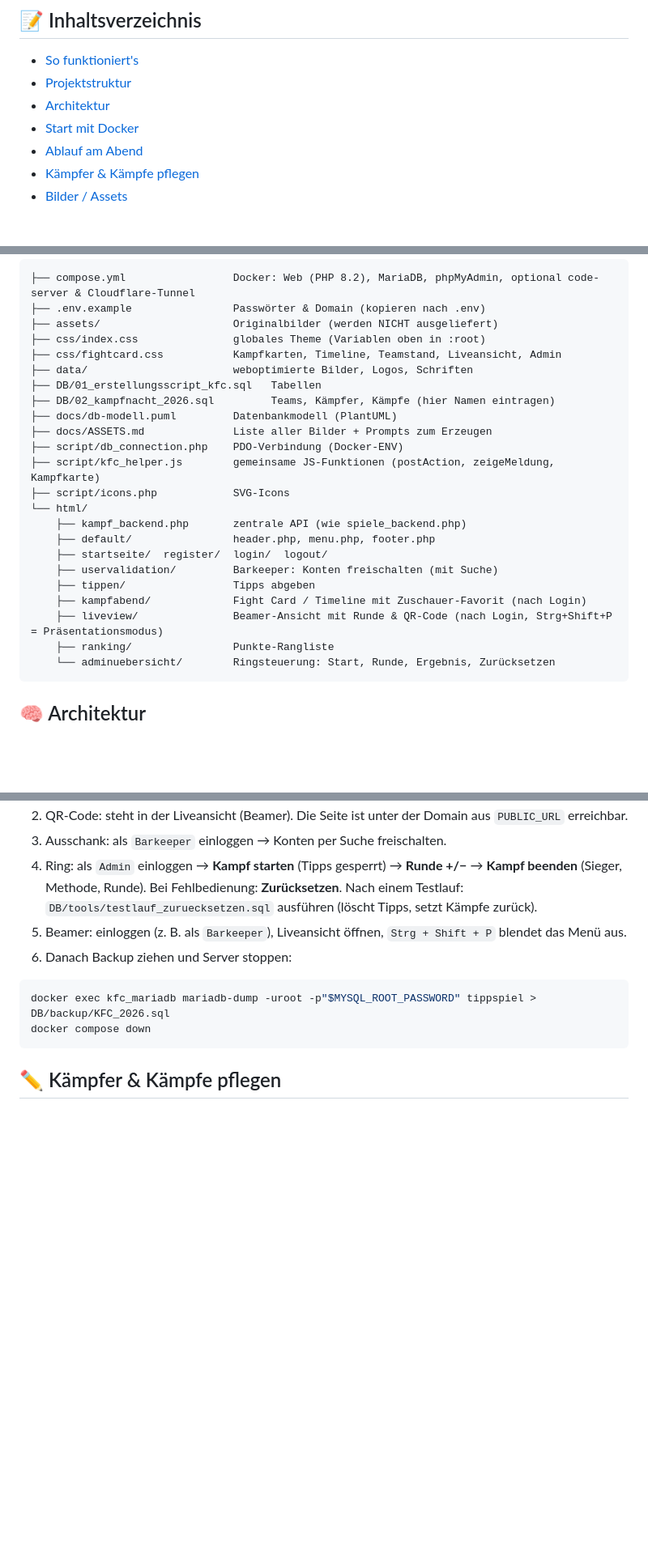
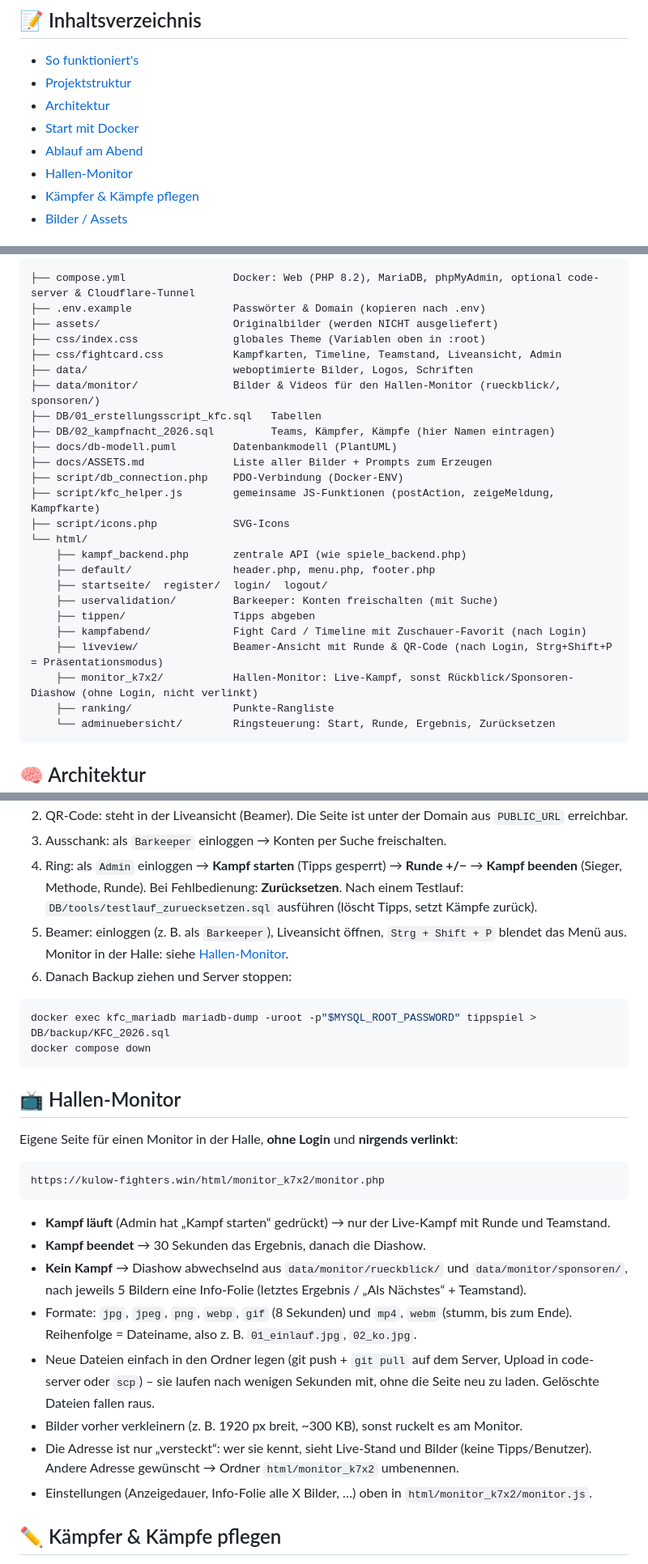
Before and after one commit to M-0-K/tippspiel-kfc, a Markdown page: README.md, 3 parts joined by grey strips. Shown at 81% size. Drawn GitHub-style; blank space fills up the shorter version.

Commit message:
Doku: Hallen-Monitor (Adresse, Ordner, Bilder nachschieben)
Co-Authored-By: Claude Opus 5.5 <noreply@anthropic.com>

````diff
--- a/README.md
+++ b/README.md
@@ -16,6 +16,7 @@ Aufbau und Programmierstil sind wie beim [Tippspiel Kulowcup](https://github.com
 - [Architektur](#-architektur)
 - [Start mit Docker](#-start-mit-docker)
 - [Ablauf am Abend](#-ablauf-am-abend)
+- [Hallen-Monitor](#-hallen-monitor)
 - [Kämpfer & Kämpfe pflegen](#-kämpfer--kämpfe-pflegen)
 - [Bilder / Assets](#-bilder--assets)
 
@@ -49,6 +50,7 @@ Gleiches Muster wie im Kulowcup: Jede Seite hat einen eigenen Ordner mit
 ├── css/index.css               globales Theme (Variablen oben in :root)
 ├── css/fightcard.css           Kampfkarten, Timeline, Teamstand, Liveansicht, Admin
 ├── data/                       weboptimierte Bilder, Logos, Schriften
+├── data/monitor/               Bilder & Videos für den Hallen-Monitor (rueckblick/, sponsoren/)
 ├── DB/01_erstellungsscript_kfc.sql   Tabellen
 ├── DB/02_kampfnacht_2026.sql         Teams, Kämpfer, Kämpfe (hier Namen eintragen)
 ├── docs/db-modell.puml         Datenbankmodell (PlantUML)
@@ -64,6 +66,7 @@ Gleiches Muster wie im Kulowcup: Jede Seite hat einen eigenen Ordner mit
     ├── tippen/                 Tipps abgeben
     ├── kampfabend/             Fight Card / Timeline mit Zuschauer-Favorit (nach Login)
     ├── liveview/               Beamer-Ansicht mit Runde & QR-Code (nach Login, Strg+Shift+P = Präsentationsmodus)
+    ├── monitor_k7x2/           Hallen-Monitor: Live-Kampf, sonst Rückblick/Sponsoren-Diashow (ohne Login, nicht verlinkt)
     ├── ranking/                Punkte-Rangliste
     └── adminuebersicht/        Ringsteuerung: Start, Runde, Ergebnis, Zurücksetzen
 ```
@@ -130,12 +133,34 @@ Neu aufsetzen (⚠️ löscht alle User und Tipps): `docker compose down -v && d
    Bei Fehlbedienung: **Zurücksetzen**.
    Nach einem Testlauf: `DB/tools/testlauf_zuruecksetzen.sql` ausführen (löscht Tipps, setzt Kämpfe zurück).
 5. Beamer: einloggen (z. B. als `Barkeeper`), Liveansicht öffnen, `Strg + Shift + P` blendet das Menü aus.
+   Monitor in der Halle: siehe [Hallen-Monitor](#-hallen-monitor).
 6. Danach Backup ziehen und Server stoppen:
 
 ```bash
 docker exec kfc_mariadb mariadb-dump -uroot -p"$MYSQL_ROOT_PASSWORD" tippspiel > DB/backup/KFC_2026.sql
 docker compose down
 ```
+
+## 📺 Hallen-Monitor
+
+Eigene Seite für einen Monitor in der Halle, **ohne Login** und **nirgends verlinkt**:
+
+```
+https://kulow-fighters.win/html/monitor_k7x2/monitor.php
+```
+
+- **Kampf läuft** (Admin hat „Kampf starten“ gedrückt) → nur der Live-Kampf mit Runde und Teamstand.
+- **Kampf beendet** → 30 Sekunden das Ergebnis, danach die Diashow.
+- **Kein Kampf** → Diashow abwechselnd aus `data/monitor/rueckblick/` und `data/monitor/sponsoren/`,
+  nach jeweils 5 Bildern eine Info-Folie (letztes Ergebnis / „Als Nächstes“ + Teamstand).
+- Formate: `jpg`, `jpeg`, `png`, `webp`, `gif` (8 Sekunden) und `mp4`, `webm` (stumm, bis zum Ende).
+  Reihenfolge = Dateiname, also z. B. `01_einlauf.jpg`, `02_ko.jpg`.
+- Neue Dateien einfach in den Ordner legen (git push + `git pull` auf dem Server, Upload in code-server oder `scp`) –
+  sie laufen nach wenigen Sekunden mit, ohne die Seite neu zu laden. Gelöschte Dateien fallen raus.
+- Bilder vorher verkleinern (z. B. 1920 px breit, ~300 KB), sonst ruckelt es am Monitor.
+- Die Adresse ist nur „versteckt“: wer sie kennt, sieht Live-Stand und Bilder (keine Tipps/Benutzer).
+  Andere Adresse gewünscht → Ordner `html/monitor_k7x2` umbenennen.
+- Einstellungen (Anzeigedauer, Info-Folie alle X Bilder, …) oben in `html/monitor_k7x2/monitor.js`.
 
 ## ✏️ Kämpfer & Kämpfe pflegen
 
````
Also changed, not shown: docs/DEPLOYMENT.md (+4 -0 lines).
